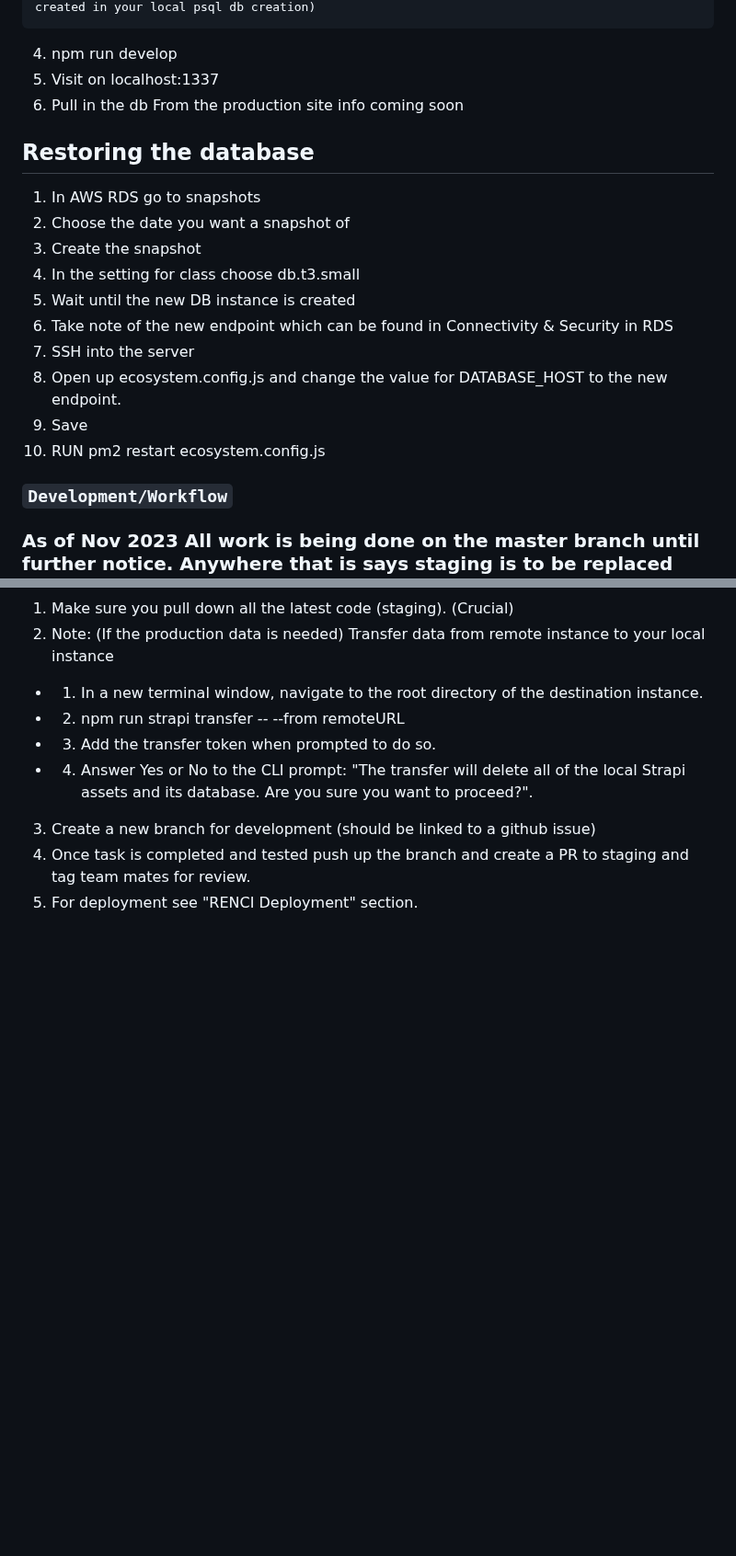
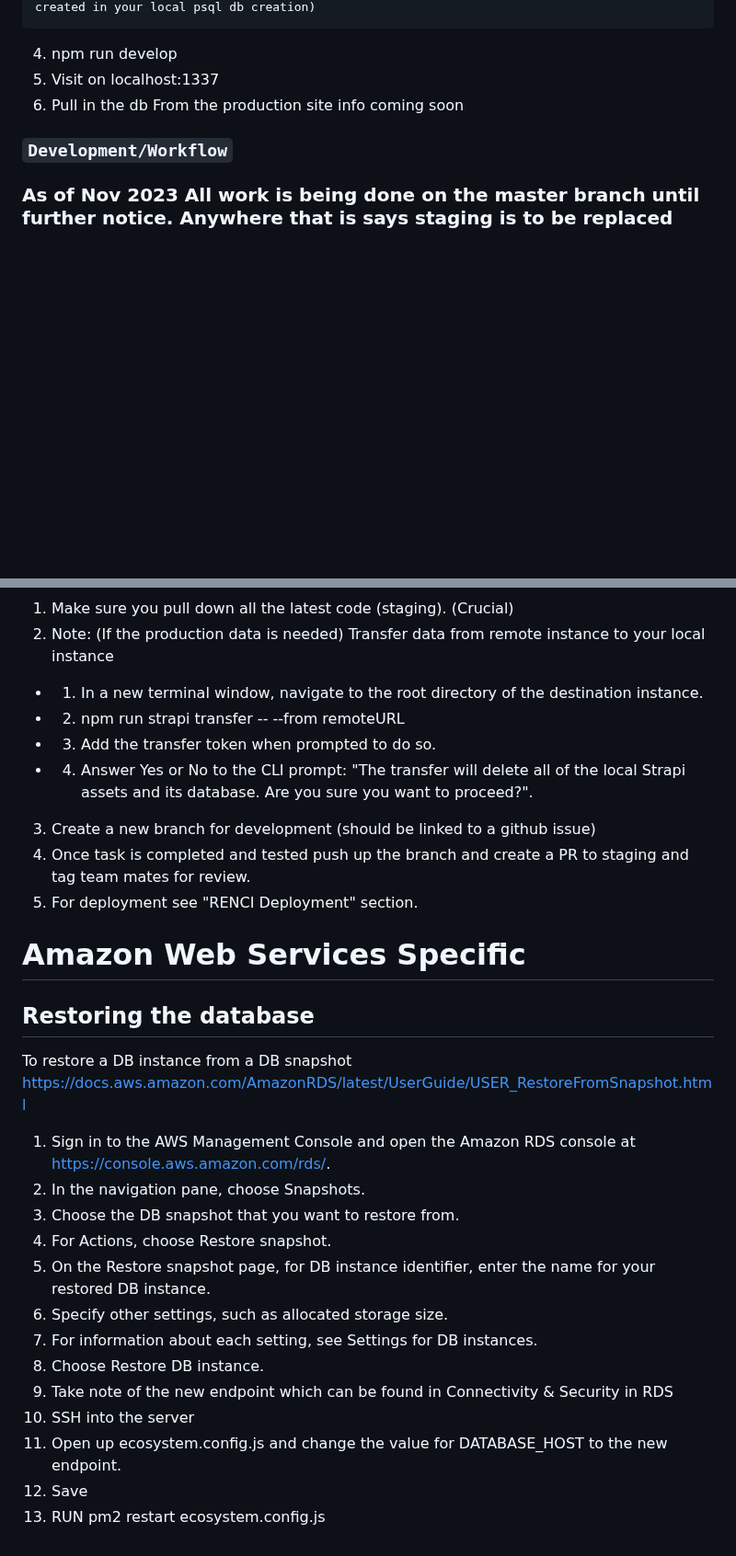
Before and after one commit to heal-data-stewards/community-portal-api, a Markdown page: README.md, 2 parts joined by grey strips. Shown at 92% size. Drawn GitHub-style; blank space fills up the shorter version.

```diff
--- a/README.md
+++ b/README.md
@@ -100,18 +100,6 @@ DATABASE_SSL=false
 5. Visit on localhost:1337
 6. Pull in the db From the production site info coming soon
 
-## Restoring the database
-1. In AWS RDS go to snapshots
-2. Choose the date you want a snapshot of
-3. Create the snapshot
-4. In the setting for class choose db.t3.small
-5. Wait until the new DB instance is created
-6. Take note of the new endpoint which can be found in Connectivity & Security in RDS
-7. SSH into the server
-8. Open up ecosystem.config.js and change the value for DATABASE_HOST to the new endpoint.
-9. Save
-10. RUN pm2 restart ecosystem.config.js
-
 ### `Development/Workflow`
 ### As of Nov 2023 All work is being done on the master branch until further notice. Anywhere that is says staging is to be replaced with master.
 
@@ -124,3 +112,22 @@ DATABASE_SSL=false
 3. Create a new branch for development (should be linked to a github issue)
 4. Once task is completed and tested push up the branch and create a PR to staging and tag team mates for review.
 5. For deployment see "RENCI Deployment" section.
+
+# Amazon Web Services Specific
+
+## Restoring the database
+To restore a DB instance from a DB snapshot https://docs.aws.amazon.com/AmazonRDS/latest/UserGuide/USER_RestoreFromSnapshot.html
+
+1. Sign in to the AWS Management Console and open the Amazon RDS console at https://console.aws.amazon.com/rds/.
+2. In the navigation pane, choose Snapshots.
+3. Choose the DB snapshot that you want to restore from.
+4. For Actions, choose Restore snapshot.
+5. On the Restore snapshot page, for DB instance identifier, enter the name for your restored DB instance.
+6. Specify other settings, such as allocated storage size.
+7. For information about each setting, see Settings for DB instances.
+8. Choose Restore DB instance.
+6. Take note of the new endpoint which can be found in Connectivity & Security in RDS
+7. SSH into the server
+8. Open up ecosystem.config.js and change the value for DATABASE_HOST to the new endpoint.
+9. Save
+10. RUN pm2 restart ecosystem.config.js
```
